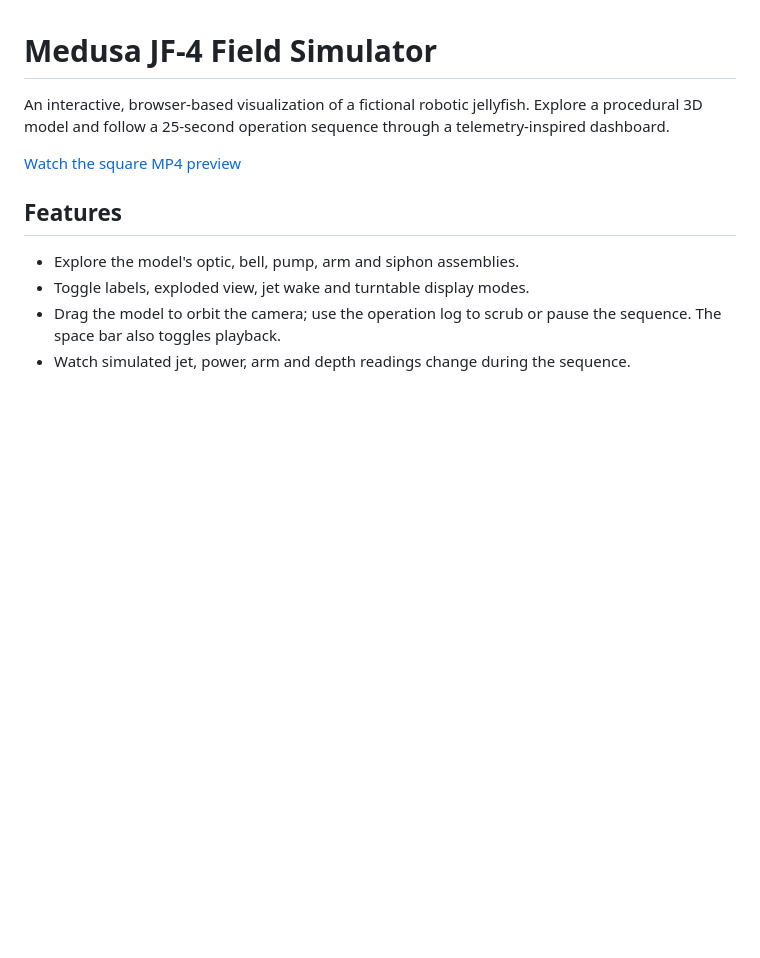
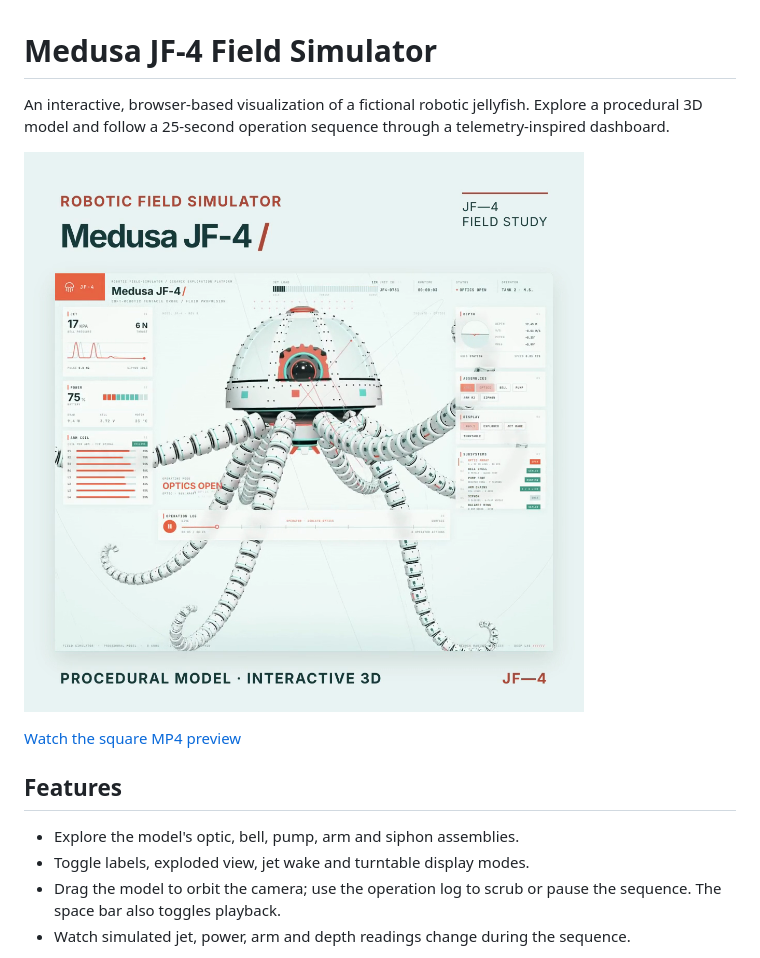
Before and after one commit to pepedesigner/Robot-Jellyfish, a Markdown page: README.md, the part around the change. GitHub-like rendering; pictures changed too: docs/preview.png (added); blank space fills up the shorter version.

Commit message:
Add simulator screenshot to README

```diff
--- a/README.md
+++ b/README.md
@@ -1,6 +1,8 @@
 # Medusa JF-4 Field Simulator
 
 An interactive, browser-based visualization of a fictional robotic jellyfish. Explore a procedural 3D model and follow a 25-second operation sequence through a telemetry-inspired dashboard.
+
+![Medusa JF-4 field simulator preview](docs/preview.png)
 
 [Watch the square MP4 preview](preview.mp4)
 
```
